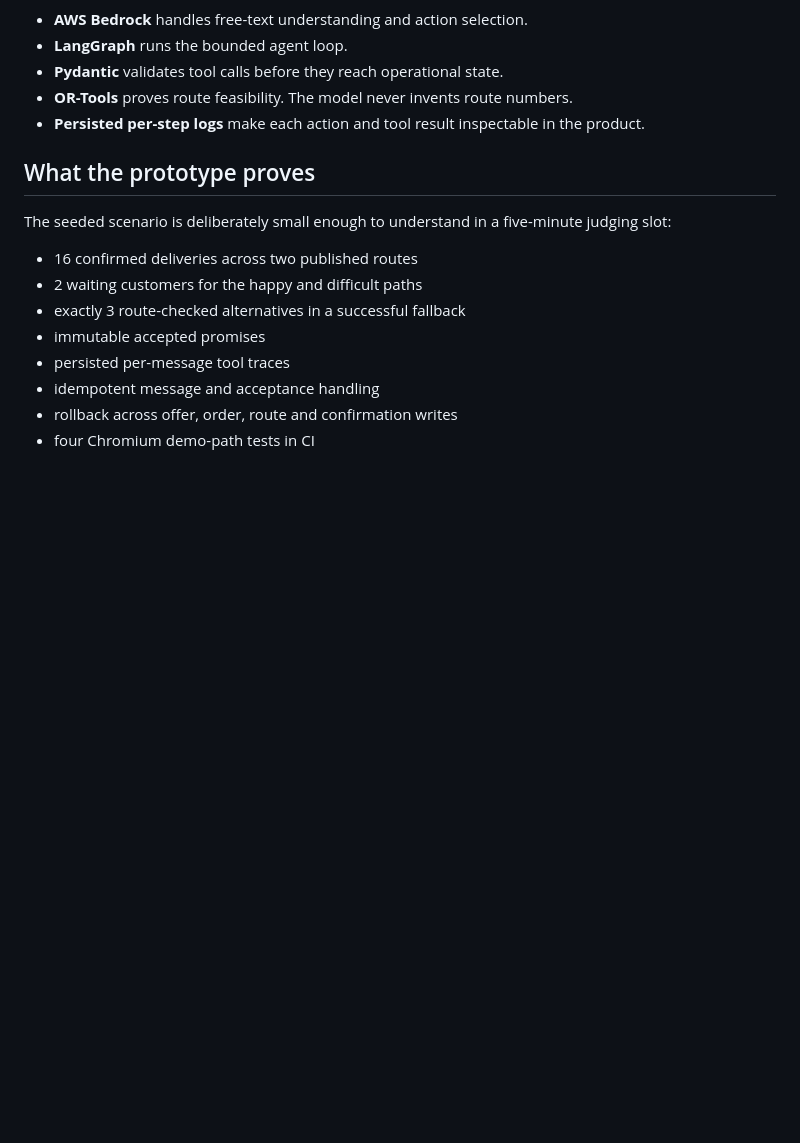
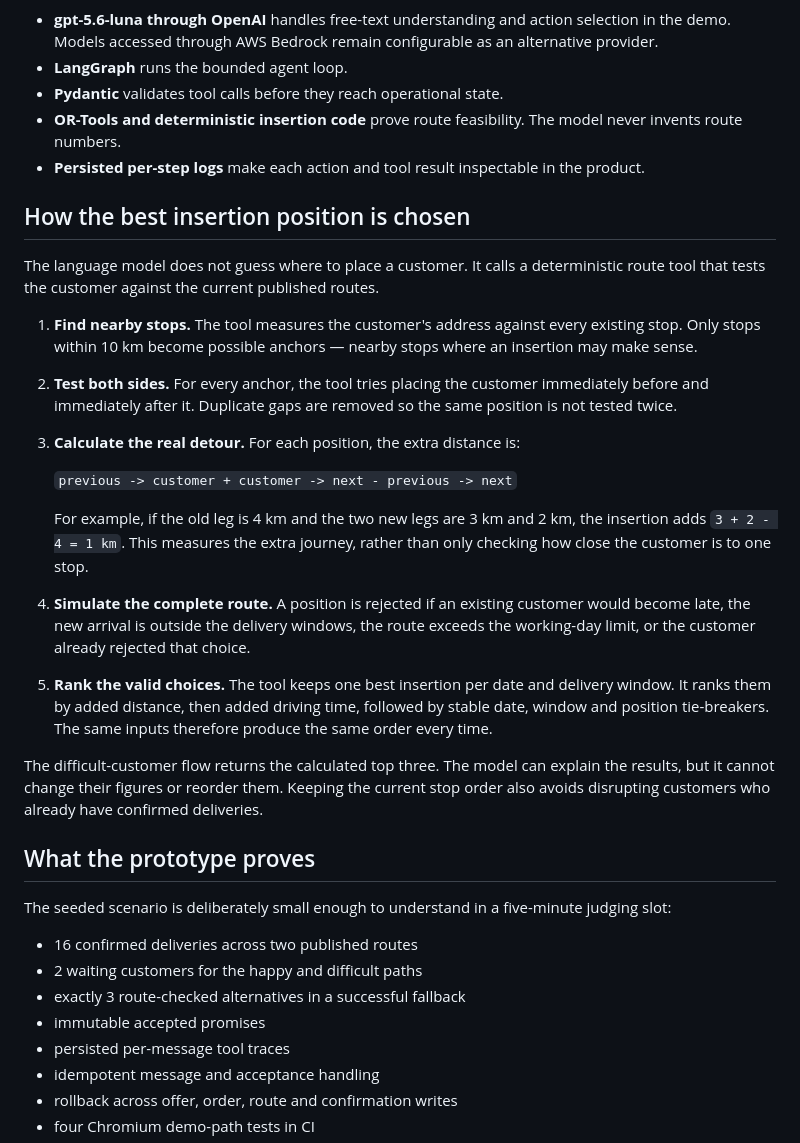
Before and after one commit to Stephensaleh1601/Delivery-Schedule-Agent, a Markdown page: README.md, the part around one of its changes. Rendered like a GitHub page; blank space fills up the shorter version.

Commit message:
Document route insertion ranking

````diff
--- a/README.md
+++ b/README.md
@@ -120,12 +120,42 @@ flowchart TB
     G --> DB[(SQLite: messages, offers, traces and route versions)]
 ```
 
-- **AWS Bedrock** handles free-text understanding and action selection.
+- **gpt-5.6-luna through OpenAI** handles free-text understanding and action selection in the
+  demo. Models accessed through AWS Bedrock remain configurable as an alternative provider.
 - **LangGraph** runs the bounded agent loop.
 - **Pydantic** validates tool calls before they reach operational state.
-- **OR-Tools** proves route feasibility. The model never invents route numbers.
+- **OR-Tools and deterministic insertion code** prove route feasibility. The model never invents
+  route numbers.
 - **Persisted per-step logs** make each action and tool result inspectable in
   the product.
+
+## How the best insertion position is chosen
+
+The language model does not guess where to place a customer. It calls a deterministic route tool
+that tests the customer against the current published routes.
+
+1. **Find nearby stops.** The tool measures the customer's address against every existing stop.
+   Only stops within 10 km become possible anchors — nearby stops where an insertion may make
+   sense.
+2. **Test both sides.** For every anchor, the tool tries placing the customer immediately before
+   and immediately after it. Duplicate gaps are removed so the same position is not tested twice.
+3. **Calculate the real detour.** For each position, the extra distance is:
+
+   `previous -> customer + customer -> next - previous -> next`
+
+   For example, if the old leg is 4 km and the two new legs are 3 km and 2 km, the insertion adds
+   `3 + 2 - 4 = 1 km`. This measures the extra journey, rather than only checking how close the
+   customer is to one stop.
+4. **Simulate the complete route.** A position is rejected if an existing customer would become
+   late, the new arrival is outside the delivery windows, the route exceeds the working-day limit,
+   or the customer already rejected that choice.
+5. **Rank the valid choices.** The tool keeps one best insertion per date and delivery window. It
+   ranks them by added distance, then added driving time, followed by stable date, window and
+   position tie-breakers. The same inputs therefore produce the same order every time.
+
+The difficult-customer flow returns the calculated top three. The model can explain the results,
+but it cannot change their figures or reorder them. Keeping the current stop order also avoids
+disrupting customers who already have confirmed deliveries.
 
 ## What the prototype proves
 
````
Also changed, not shown: other parts of README.md (+1 -1 lines).
